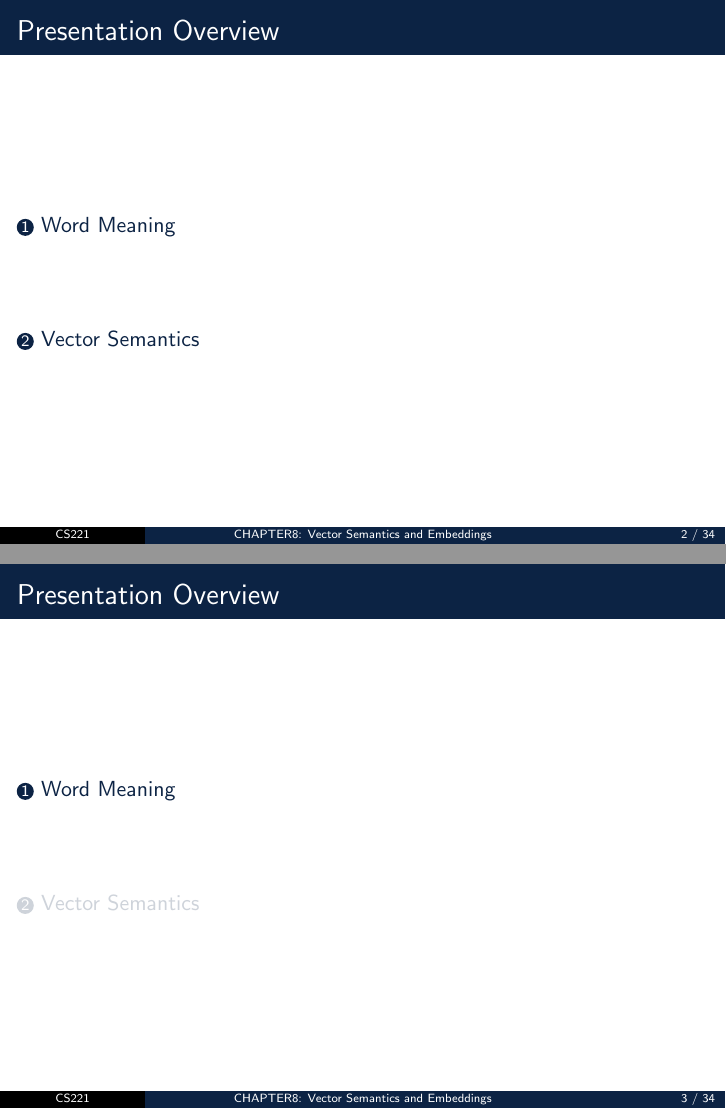
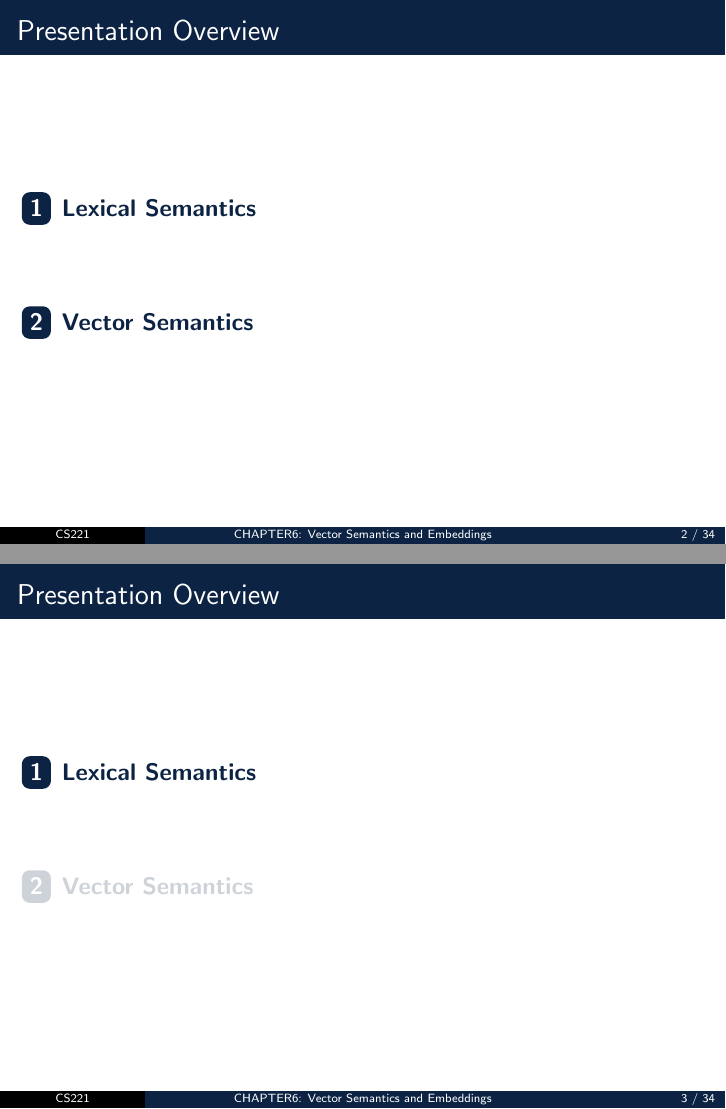
Before and after one commit to Dev-Aligator/CS221-Slides, LaTeX slides (Chapter6/main.tex): pages 2 and 3 of 34, joined at a grey line. Compiled offline with pdfLaTeX.

Commit message:
Update section label, and styling

```diff
--- a/Chapter6/main.tex
+++ b/Chapter6/main.tex
@@ -11,6 +11,8 @@
 \usepackage{setspace}
 \usepackage{xcolor}
 \usepackage{wrapfig,lipsum}
+\usepackage{etoolbox}
+\usepackage{tikz}
 \usetheme{Madrid}
 \useinnertheme{circles}
 
@@ -21,7 +23,7 @@
 \definecolor{UBCblue}{rgb}{0.04706, 0.13725, 0.26667}
 \usecolortheme[named=UBCblue]{structure}
 %\usecolortheme{beaver}
-\title{CHAPTER8: Vector Semantics and
+\title{CHAPTER6: Vector Semantics and
 Embeddings}
 \author[CS221]{\textit{Instructor: PhD. Nguyen Thi Quy}\\ \bigskip \textbf{Group 5: 6.1 - 6.2}}
 \date{\today}
@@ -45,6 +47,11 @@ Embeddings}
     }%
     \vskip0pt%
 }
+\setbeamertemplate{section in toc}{%
+  \tikz[baseline=(tocseclabel.base)]{
+    \node[fill=structure.fg,rounded corners,inner sep=4pt, font=\large\bfseries] (tocseclabel) {\color{white}\inserttocsectionnumber};
+  }\hspace{0.5em}\large\bfseries\inserttocsection\vspace{0.3em}}
+
 
 \begin{document}
 \maketitle
@@ -68,7 +75,7 @@ Embeddings}
     %	PRESENTATION BODY SLIDES
     %----------------------------------------------------------------------------------------
 
-    \section{Word Meaning} % Sections are added in order to organize your presentation into discrete blocks, all sections and subsections are automatically output to the table of contents as an overview of the talk but NOT output in the presentation as separate slides
+    \section{Lexical Semantics} % Sections are added in order to organize your presentation into discrete blocks, all sections and subsections are automatically output to the table of contents as an overview of the talk but NOT output in the presentation as separate slides
     %------------------------------------------------
     \begin{frame}
         \doublespacing
```
Also changed, not shown: Chapter6/main.pdf.
